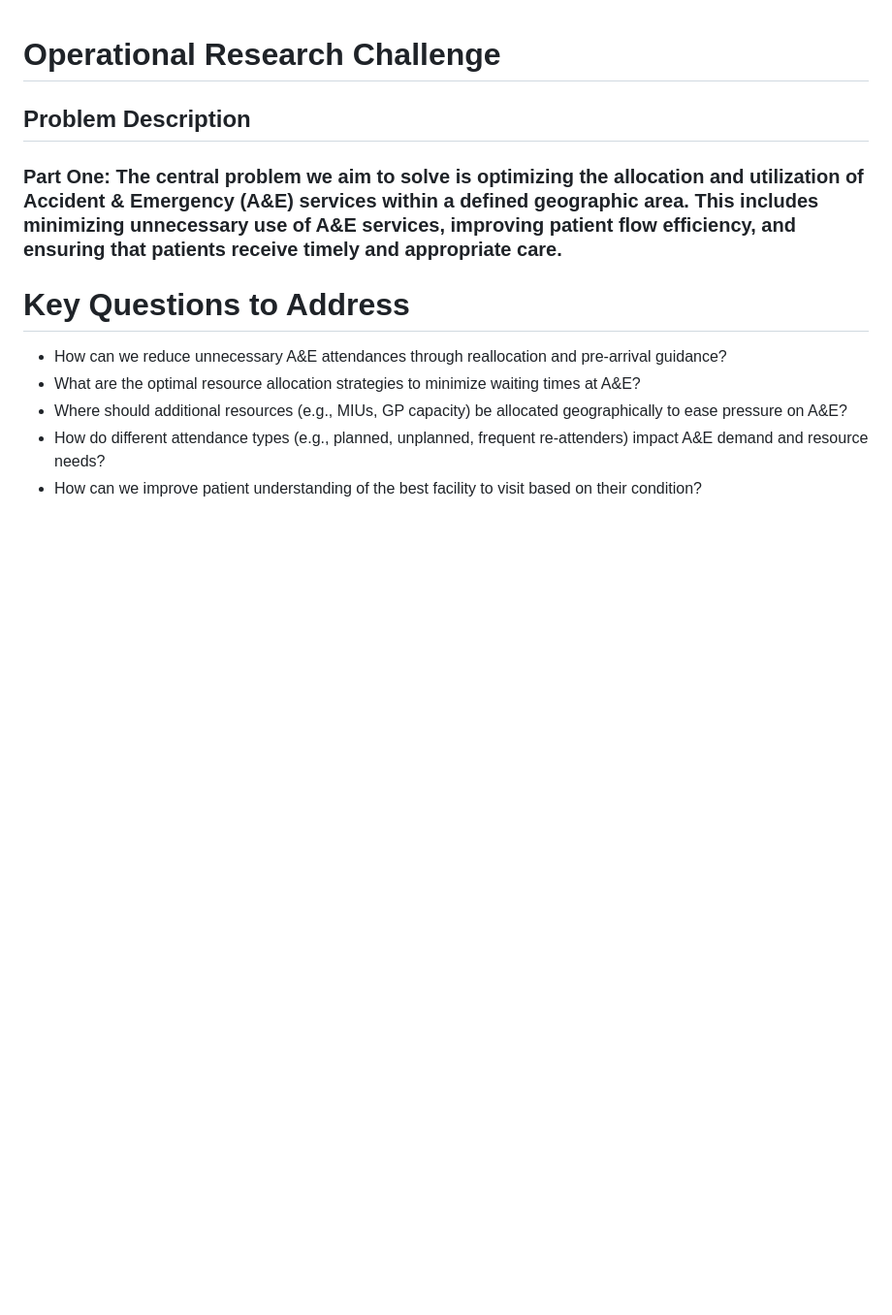
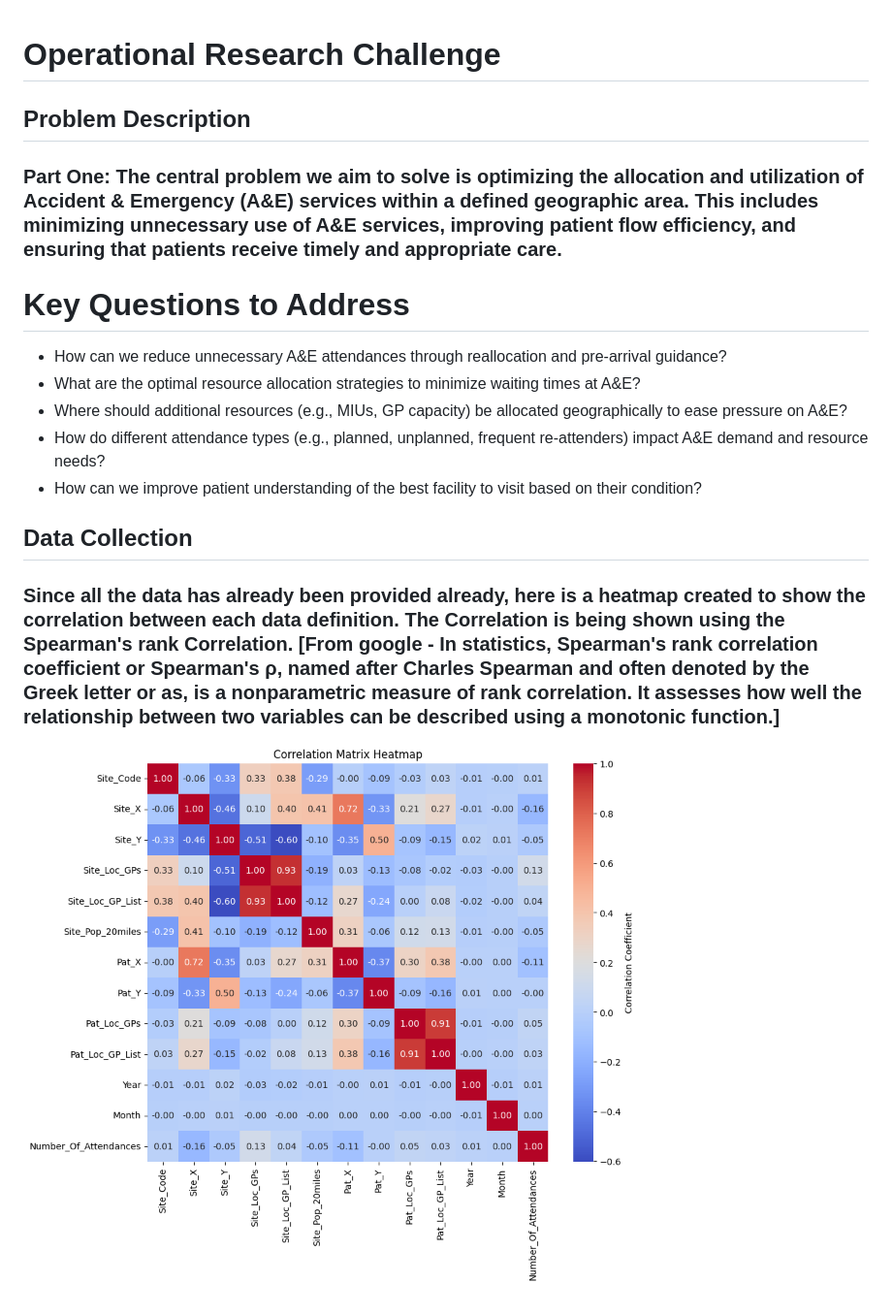
Before and after one commit to SlaviXG/Operations_Research_PHS_Challenge, a Markdown page: REPORT.md, the part around the change. Shown: that part at 97% size. Rendered like a GitHub page; pictures changed too: output.png (added); blank space fills up the shorter version.

Commit message:
Operation Research: data collection

```diff
--- a/REPORT.md
+++ b/REPORT.md
@@ -9,3 +9,9 @@
  - Where should additional resources (e.g., MIUs, GP capacity) be allocated geographically to ease pressure on A&E?
  - How do different attendance types (e.g., planned, unplanned, frequent re-attenders) impact A&E demand and resource needs?
  - How can we improve patient understanding of the best facility to visit based on their condition?
+
+
+## Data Collection
+### Since all the data has already been provided already, here is a heatmap created to show the correlation between each data definition. The Correlation is being shown using the Spearman's rank Correlation. [From google - In statistics, Spearman's rank correlation coefficient or Spearman's ρ, named after Charles Spearman and often denoted by the Greek letter or as, is a nonparametric measure of rank correlation. It assesses how well the relationship between two variables can be described using a monotonic function.]
+
+![Correlation Matrix](output.png)
```
